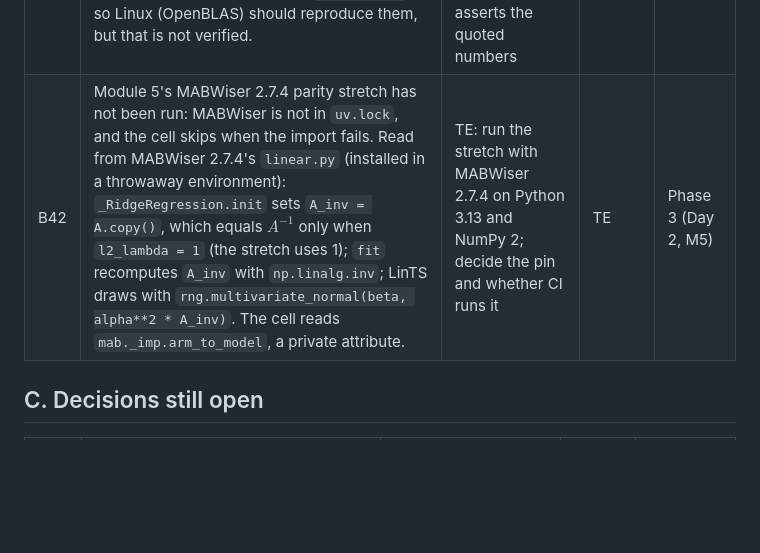
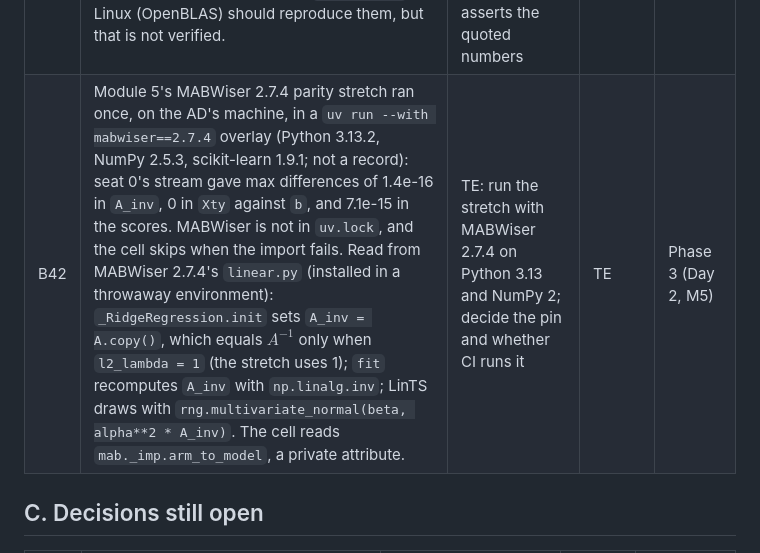
Before and after one commit to project-delphi/practical-rl, a Markdown page: OPEN_QUESTIONS.md, the part around the change. Drawn GitHub-style; blank space fills up the shorter version.

Commit message:
Record the one local MABWiser parity run in OPEN_QUESTIONS B42
Co-Authored-By: Claude Opus 5.5 <noreply@anthropic.com>

```diff
--- a/OPEN_QUESTIONS.md
+++ b/OPEN_QUESTIONS.md
@@ -181,7 +181,7 @@ They stay listed here until you confirm them.
 | B19 | Whether CPU is as fast as T4 for the small-MLP labs | Timed runs, recorded | TE | Phase 3 |
 | B20 | Every lab minute budget in `PLAN.md` | Phase 3 timed runs (compute) plus a human pilot with 2–3 people | PE | Phase 3 and release |
 | B41 | Module 5's quoted run numbers are exact runs of the lab's code on the author's machine (macOS arm64, Accelerate), not records: the `predict_answer` entries (seat 0: 486 and 464 clicks, four items shown once, 0.0223 of 20000 draws, 9.3% non-greedy rows, mean weights 1.03 and 1.06, the suspect's 0.62) and the page's After-the-lab fold (verdict tallies over seats 0–29 at 3000 rounds; seat 0's end widths 0.25 and 0.27). Trajectories depend on continuous score margins and `default_rng`, so Linux (OpenBLAS) should reproduce them, but that is not verified. | TE: one recorded experiment over seats 0–29 (Exercise 5's sweep and the seat-0 cells), run in arm64 and in the Linux container; the figure script asserts the quoted numbers | TE | Phase 3 (Day 2, M5) |
-| B42 | Module 5's MABWiser 2.7.4 parity stretch has not been run: MABWiser is not in `uv.lock`, and the cell skips when the import fails. Read from MABWiser 2.7.4's `linear.py` (installed in a throwaway environment): `_RidgeRegression.init` sets `A_inv = A.copy()`, which equals $A^{-1}$ only when `l2_lambda = 1` (the stretch uses 1); `fit` recomputes `A_inv` with `np.linalg.inv`; LinTS draws with `rng.multivariate_normal(beta, alpha**2 * A_inv)`. The cell reads `mab._imp.arm_to_model`, a private attribute. | TE: run the stretch with MABWiser 2.7.4 on Python 3.13 and NumPy 2; decide the pin and whether CI runs it | TE | Phase 3 (Day 2, M5) |
+| B42 | Module 5's MABWiser 2.7.4 parity stretch ran once, on the AD's machine, in a `uv run --with mabwiser==2.7.4` overlay (Python 3.13.2, NumPy 2.5.3, scikit-learn 1.9.1; not a record): seat 0's stream gave max differences of 1.4e-16 in `A_inv`, 0 in `Xty` against `b`, and 7.1e-15 in the scores. MABWiser is not in `uv.lock`, and the cell skips when the import fails. Read from MABWiser 2.7.4's `linear.py` (installed in a throwaway environment): `_RidgeRegression.init` sets `A_inv = A.copy()`, which equals $A^{-1}$ only when `l2_lambda = 1` (the stretch uses 1); `fit` recomputes `A_inv` with `np.linalg.inv`; LinTS draws with `rng.multivariate_normal(beta, alpha**2 * A_inv)`. The cell reads `mab._imp.arm_to_model`, a private attribute. | TE: run the stretch with MABWiser 2.7.4 on Python 3.13 and NumPy 2; decide the pin and whether CI runs it | TE | Phase 3 (Day 2, M5) |
 
 ## C. Decisions still open
 
```
